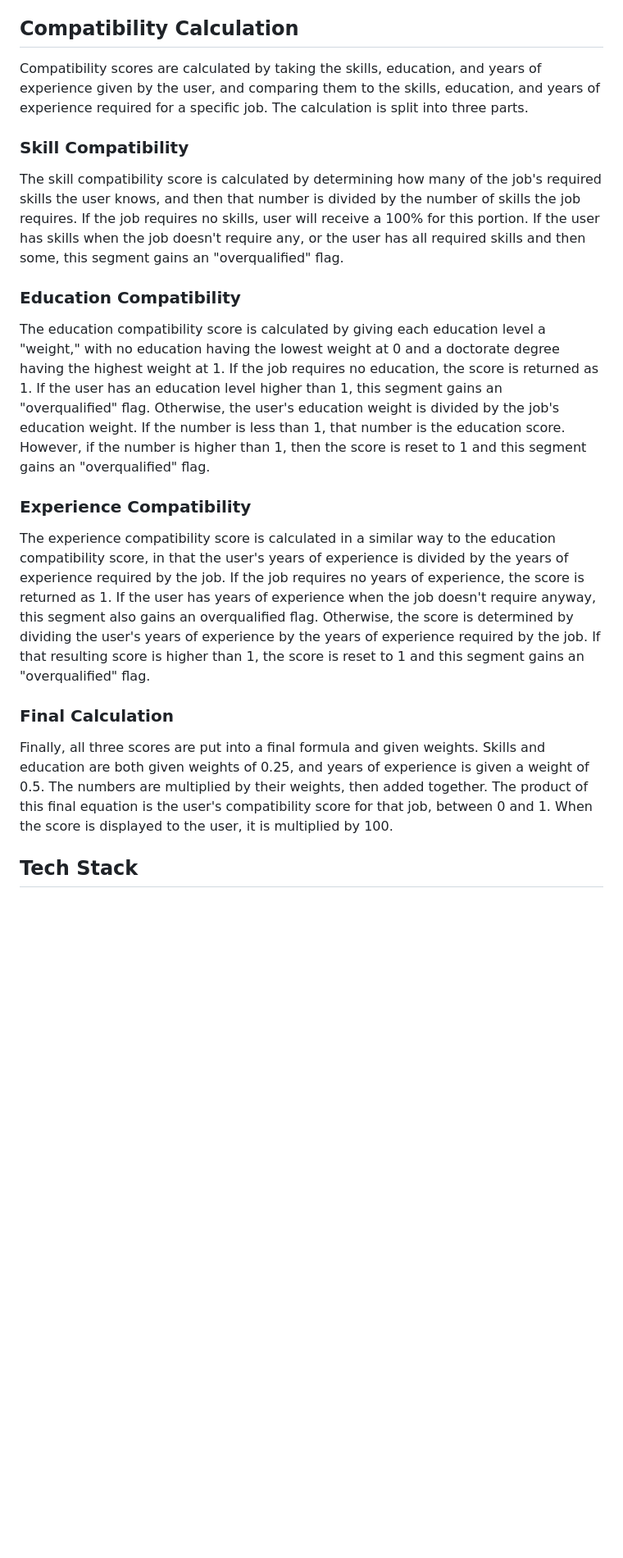
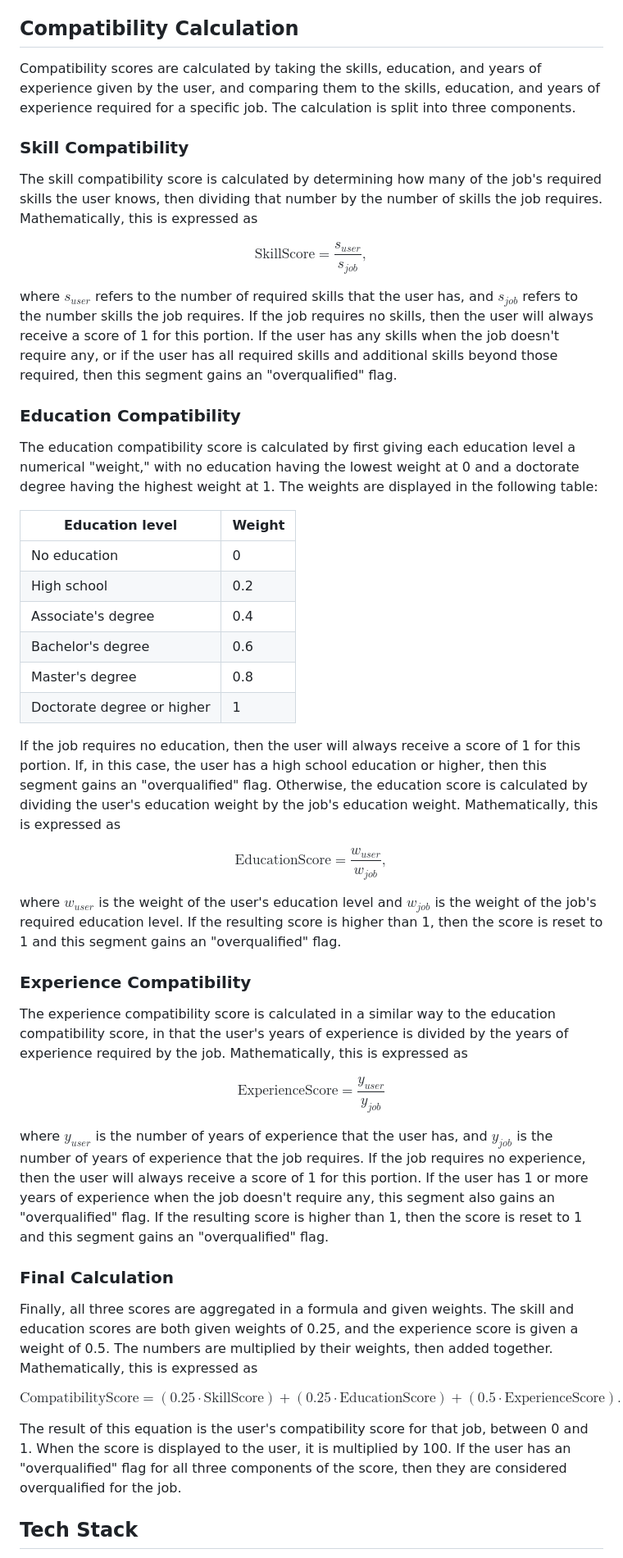
Before and after one commit to msmithp/jse-annotate, a Markdown page: README.md, the part around the change printed below. Shown: that part at 82% size. Drawn GitHub-style; blank space fills up the shorter version.

Commit message:
Update README, detail compatibility calculation

```diff
--- a/README.md
+++ b/README.md
@@ -17,23 +21,50 @@ The Job Search Engine is a web app with two main aspects: It presents users with
 
 ## Compatibility Calculation
 
-Compatibility scores are calculated by taking the skills, education, and years of experience given by the user, and comparing them to the skills, education, and years of experience required for a specific job. The calculation is split into three parts.
+Compatibility scores are calculated by taking the skills, education, and years of experience given by the user, and comparing them to the skills, education, and years of experience required for a specific job. The calculation is split into three components.
 
 ### Skill Compatibility
 
-The skill compatibility score is calculated by determining how many of the job's required skills the user knows, and then that number is divided by the number of skills the job requires. If the job requires no skills, user will receive a 100% for this portion. If the user has skills when the job doesn't require any, or the user has all required skills and then some, this segment gains an "overqualified" flag.
+The skill compatibility score is calculated by determining how many of the job's required skills the user knows, then dividing that number by the number of skills the job requires. Mathematically, this is expressed as
+
+$$\text{SkillScore} = \frac{s_{user}}{s_{job}},$$
+
+where $s_{user}$ refers to the number of required skills that the user has, and $s_{job}$ refers to the number skills the job requires. If the job requires no skills, then the user will always receive a score of 1 for this portion. If the user has any skills when the job doesn't require any, or if the user has all required skills and additional skills beyond those required, then this segment gains an "overqualified" flag.
 
 ### Education Compatibility
 
-The education compatibility score is calculated by giving each education level a "weight," with no education having the lowest weight at 0 and a doctorate degree having the highest weight at 1. If the job requires no education, the score is returned as 1. If the user has an education level higher than 1, this segment gains an "overqualified" flag. Otherwise, the user's education weight is divided by the job's education weight. If the number is less than 1, that number is the education score. However, if the number is higher than 1, then the score is reset to 1 and this segment gains an "overqualified" flag.
+The education compatibility score is calculated by first giving each education level a numerical "weight," with no education having the lowest weight at 0 and a doctorate degree having the highest weight at 1. The weights are displayed in the following table:
+
+|Education level           |Weight|
+|--------------------------|------|
+|No education              |0     |
+|High school               |0.2   |
+|Associate's degree        |0.4   |
+|Bachelor's degree         |0.6   |
+|Master's degree           |0.8   |
+|Doctorate degree or higher|1     |
+
+If the job requires no education, then the user will always receive a score of 1 for this portion. If, in this case, the user has a high school education or higher, then this segment gains an "overqualified" flag. Otherwise, the education score is calculated by dividing the user's education weight by the job's education weight. Mathematically, this is expressed as
+
+$$\text{EducationScore} = \frac{w_{user}}{w_{job}},$$
+
+where $w_{user}$ is the weight of the user's education level and $w_{job}$ is the weight of the job's required education level. If the resulting score is higher than 1, then the score is reset to 1 and this segment gains an "overqualified" flag.
 
 ### Experience Compatibility
 
-The experience compatibility score is calculated in a similar way to the education compatibility score, in that the user's years of experience is divided by the years of experience required by the job. If the job requires no years of experience, the score is returned as 1. If the user has years of experience when the job doesn't require anyway, this segment also gains an overqualified flag. Otherwise, the score is determined by dividing the user's years of experience by the years of experience required by the job. If that resulting score is higher than 1, the score is reset to 1 and this segment gains an "overqualified" flag.
+The experience compatibility score is calculated in a similar way to the education compatibility score, in that the user's years of experience is divided by the years of experience required by the job. Mathematically, this is expressed as
+
+$$\text{ExperienceScore} = \frac{y_{user}}{y_{job}}$$
+
+where $y_{user}$ is the number of years of experience that the user has, and $y_{job}$ is the number of years of experience that the job requires. If the job requires no experience, then the user will always receive a score of 1 for this portion. If the user has 1 or more years of experience when the job doesn't require any, this segment also gains an "overqualified" flag. If the resulting score is higher than 1, then the score is reset to 1 and this segment gains an "overqualified" flag.
 
 ### Final Calculation
 
-Finally, all three scores are put into a final formula and given weights. Skills and education are both given weights of 0.25, and years of experience is given a weight of 0.5. The numbers are multiplied by their weights, then added together. The product of this final equation is the user's compatibility score for that job, between 0 and 1. When the score is displayed to the user, it is multiplied by 100.
+Finally, all three scores are aggregated in a formula and given weights. The skill and education scores are both given weights of 0.25, and the experience score is given a weight of 0.5. The numbers are multiplied by their weights, then added together. Mathematically, this is expressed as
+
+$$\text{CompatibilityScore} = (0.25\cdot\text{SkillScore}) + (0.25\cdot\text{EducationScore}) + (0.5\cdot\text{ExperienceScore}).$$
+
+The result of this equation is the user's compatibility score for that job, between 0 and 1. When the score is displayed to the user, it is multiplied by 100. If the user has an "overqualified" flag for all three components of the score, then they are considered overqualified for the job.
 
 ## Tech Stack
 
```
Also changed, not shown: other parts of README.md (+5 -1 lines).
